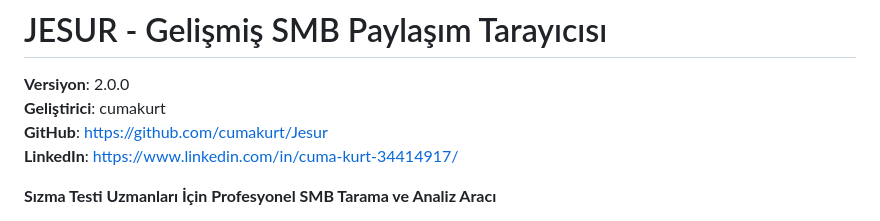
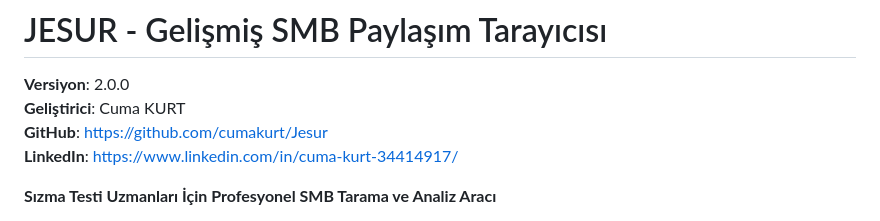
Before and after one commit to cumakurt/Jesur, a Markdown page: README.TR.md, the part around the change. Rendered like a GitHub page.

```diff
--- a/README.TR.md
+++ b/README.TR.md
@@ -1,7 +1,7 @@
 # JESUR - Gelişmiş SMB Paylaşım Tarayıcısı
 
 **Versiyon**: 2.0.0
-**Geliştirici**: cumakurt
+**Geliştirici**: Cuma KURT
 **GitHub**: https://github.com/cumakurt/Jesur
 **LinkedIn**: https://www.linkedin.com/in/cuma-kurt-34414917/
 
```
